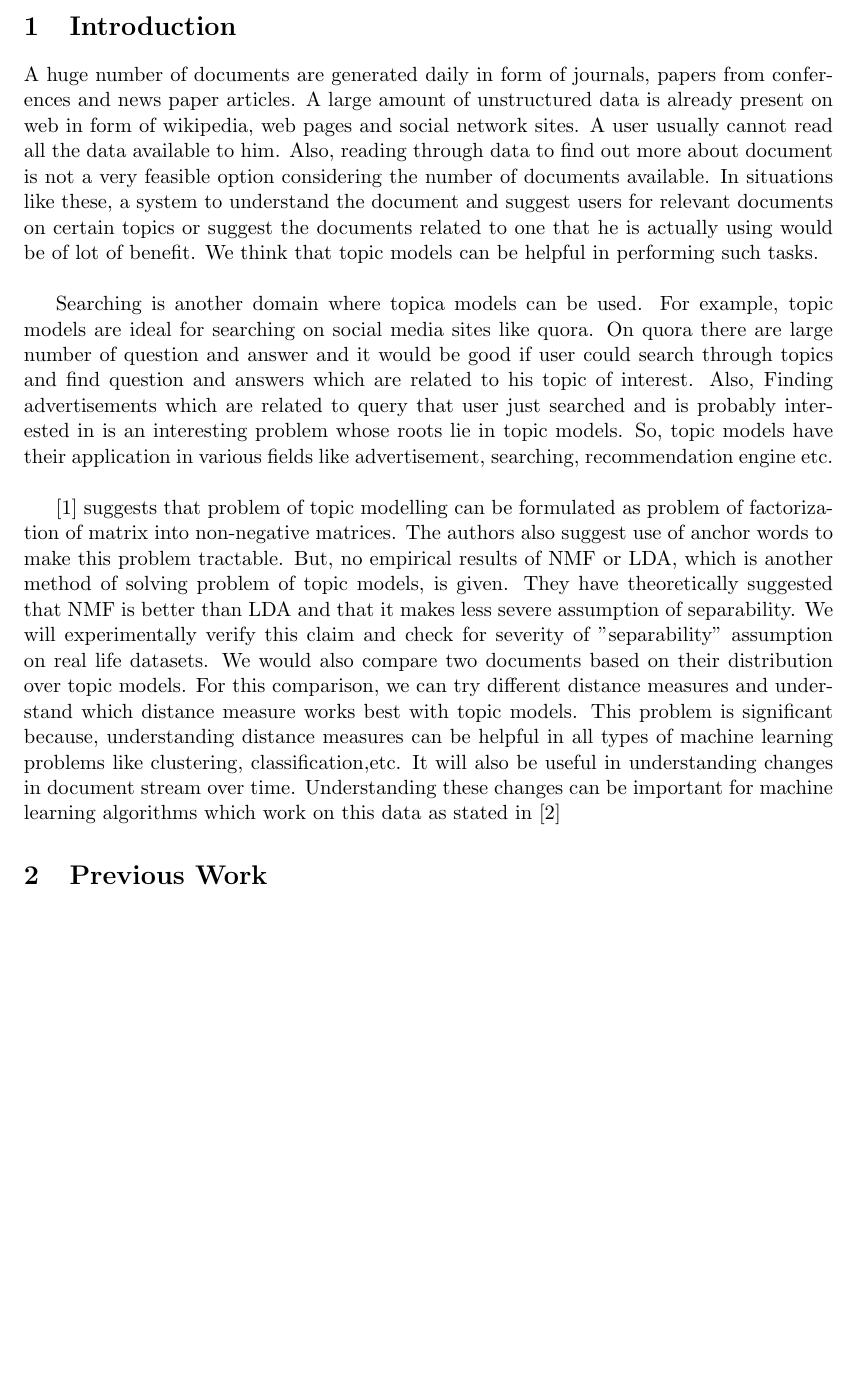
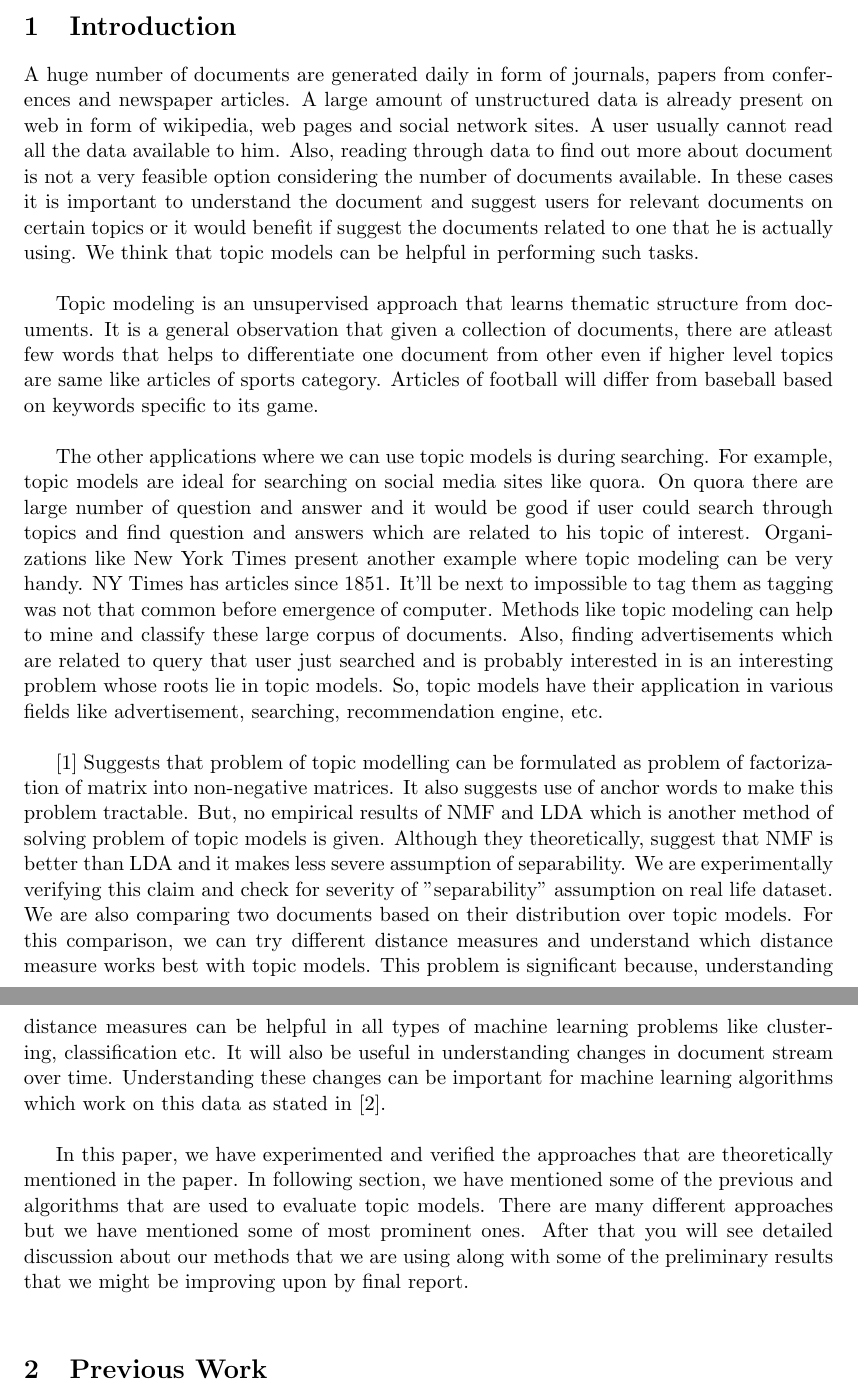
Before and after one commit to primalpop/641-Project, a LaTeX document (reports/final report/finalreport.tex): part of page 1 of 2 before the commit and two parts of pages 1 and 2 of 3 after it, the two joined at a grey line, cut so that both start at the same text, the shorter picture padded with empty space. Compiled offline with pdfLaTeX.

Commit message:
introduction for paper draft

```diff
--- a/reports/final report/finalreport.tex
+++ b/reports/final report/finalreport.tex
@@ -20,11 +20,16 @@
 
 
 \section{Introduction}
-A huge number of documents are generated daily in form of journals, papers from conferences and  news paper articles. A large amount of unstructured data is already present on web in form of wikipedia, web pages and social network sites. A user usually cannot read all the data available to him. Also, reading through data to find out more about document is not a very feasible option considering the number of documents available. In situations like these, a system to understand the document and suggest users for relevant documents on certain topics or suggest the documents related to one that he is actually using would be of lot of benefit. We think that topic models can be helpful in performing such tasks. \\
+A huge number of documents are generated daily in form of journals, papers from conferences and newspaper articles. A large amount of unstructured data is already present on web in form of wikipedia, web pages and social network sites. A user usually cannot read all the data available to him. Also, reading through data to find out more about document is not a very feasible option considering the number of documents available. In these cases it is important to understand the document and suggest users for relevant documents on certain topics or it would benefit if suggest the documents related to one that he is actually using. We think that topic models can be helpful in performing such tasks. \\
 
-Searching is another domain where topica models can be used. For example, topic models are ideal for searching on social media sites like quora. On quora there are large number of question and answer and it would be good if user could search through topics and find question and answers which are related to his topic of interest. Also, Finding advertisements which are related to query that user just searched and is probably interested in is an interesting problem whose roots lie in topic models. So, topic models have their application in various fields like advertisement, searching, recommendation engine etc. \\
+Topic modeling is an unsupervised approach that learns thematic structure from documents. It is a general observation that given a collection of documents, there are atleast few words that helps to differentiate one document from other even if higher level topics are same like articles of sports category. Articles of football will differ from baseball based on keywords specific to its game. \\
 
-[1] suggests that problem of topic modelling can be formulated as problem of factorization of matrix into non-negative matrices. The authors also suggest use of anchor words to make this problem tractable. But, no empirical results of NMF or LDA, which is another method of solving problem of topic models, is given. They have theoretically suggested that NMF is better than LDA and that it makes less severe assumption of separability. We will experimentally verify this claim and check for severity of "separability" assumption on real life datasets. We would also compare two documents based on their distribution over topic models. For this comparison, we can try different distance measures and understand which distance measure works best with topic models. This problem is significant because, understanding distance measures can be helpful in all types of machine learning problems like clustering, classification,etc. It will also be useful in understanding changes in document stream over time. Understanding these changes can be important for machine learning algorithms which work on this data as stated in [2]
+The other applications where we can use topic models is during searching. For example, topic models are ideal for searching on social media sites like quora. On quora there are large number of question and answer and it would be good if user could search through topics and find question and answers which are related to his topic of interest. Organizations like New York Times present another example where topic modeling can be very handy. NY Times has articles since 1851. It’ll be next to impossible to tag them as tagging was not that common before emergence of computer. Methods like topic modeling can help to mine and classify these large corpus of documents. Also, finding advertisements which are related to query that user just searched and is probably interested in is an interesting problem whose roots lie in topic models. So, topic models have their application in various fields like advertisement, searching, recommendation engine, etc. \\
+
+[1] Suggests that problem of topic modelling can be formulated as problem of factorization of matrix into non-negative matrices. It also suggests use of anchor words to make this problem tractable. But, no empirical results of NMF and LDA which is another method of solving problem of topic models is given. Although they theoretically, suggest that NMF is better than LDA and it makes less severe assumption of separability. We are experimentally verifying this claim and check for severity of "separability" assumption on real life dataset. We are also comparing two documents based on their distribution over topic models. For this comparison, we can try different distance measures and understand which distance measure works best with topic models. This problem is significant because, understanding distance measures can be helpful in all types of machine learning problems like clustering, classification etc. It will also be useful in understanding changes in document stream over time. Understanding these changes can be important for machine learning algorithms which work on this data as stated in [2]. \\
+
+In this paper, we have experimented and verified the approaches that are theoretically mentioned in the paper. In following section, we have mentioned some of the previous and algorithms that are used to evaluate topic models. There are many different approaches but we have mentioned some of most prominent ones. After that you will see detailed discussion about our methods that we are using along with some of the preliminary results that we might be improving upon by final report. \\
+
 
 \section{Previous Work}
 
```
